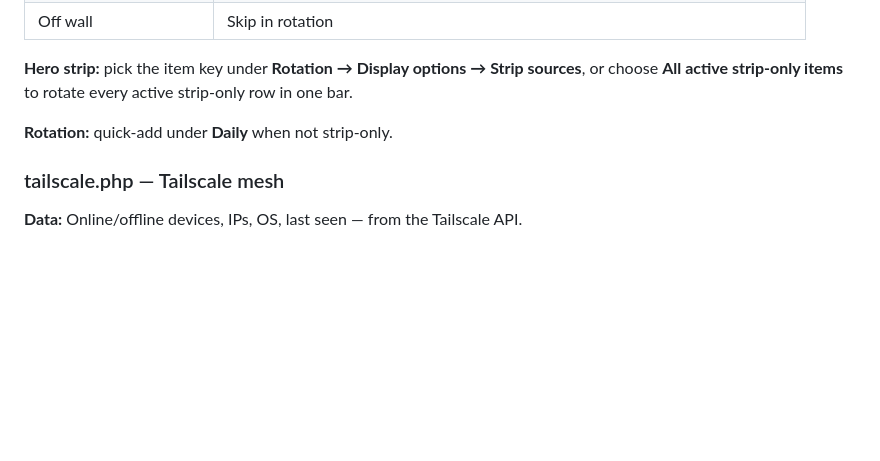
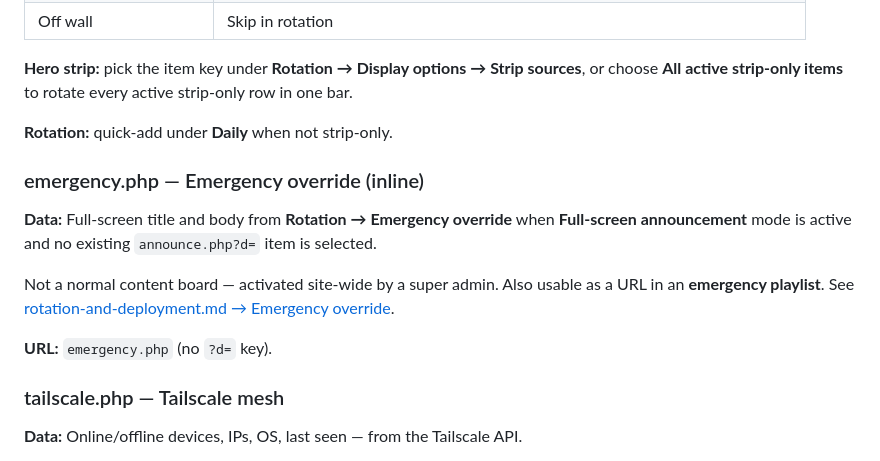
Before and after one commit to veddegre/signage-suite, a Markdown page: docs/boards.md, the part around the change. GitHub-like rendering; blank space fills up the shorter version.

```diff
--- a/docs/boards.md
+++ b/docs/boards.md
@@ -388,6 +388,14 @@ Legacy single-slug configs (`KUMA_STATUS_SLUG` / `KUMA_TAGS` at board level) are
 
 **Rotation:** quick-add under **Daily** when not strip-only.
 
+### emergency.php — Emergency override (inline)
+
+**Data:** Full-screen title and body from **Rotation → Emergency override** when **Full-screen announcement** mode is active and no existing `announce.php?d=` item is selected.
+
+Not a normal content board — activated site-wide by a super admin. Also usable as a URL in an **emergency playlist**. See [rotation-and-deployment.md → Emergency override](rotation-and-deployment.md#emergency-override-super-admin).
+
+**URL:** `emergency.php` (no `?d=` key).
+
 ### tailscale.php — Tailscale mesh
 
 **Data:** Online/offline devices, IPs, OS, last seen — from the Tailscale API.
```
Also changed, not shown: README.md (+2 -2 lines).
